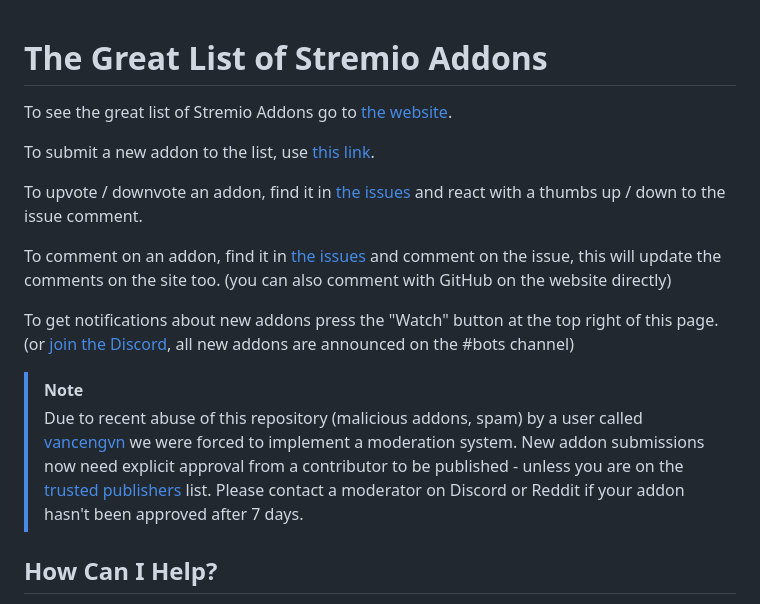
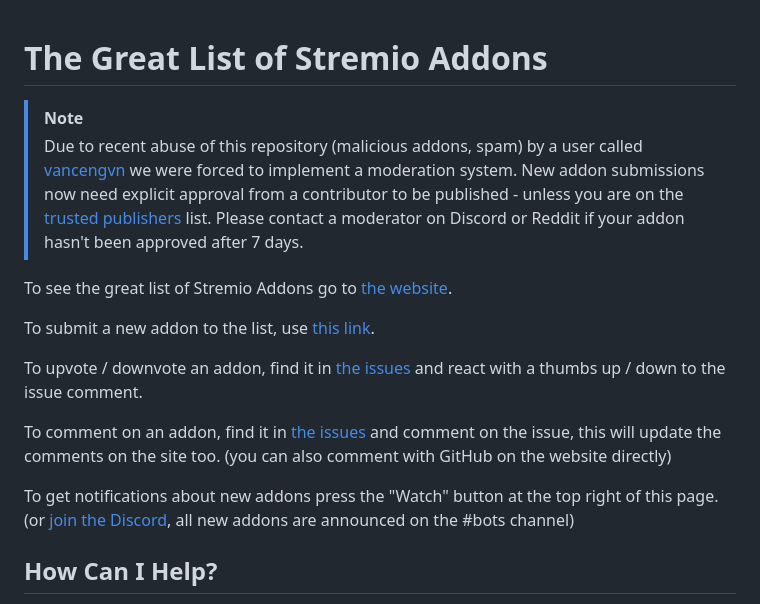
Before and after one commit to danamag/stremio-addons-list, a Markdown page: README.md, the part around the change. GitHub-like rendering.

Commit message:
docs: move note to top

```diff
--- a/README.md
+++ b/README.md
@@ -1,4 +1,6 @@
 # The Great List of Stremio Addons
+> [!NOTE]
+> Due to recent abuse of this repository (malicious addons, spam) by a user called [vancengvn](https://github.com/Vance-ng-vn) we were forced to implement a moderation system. New addon submissions now need explicit approval from a contributor to be published - unless you are on the [trusted publishers](./trusted_publishers.json) list. Please contact a moderator on Discord or Reddit if your addon hasn't been approved after 7 days.
 
 To see the great list of Stremio Addons go to [the website](https://stremio-addons.netlify.app/).
 
@@ -10,8 +12,6 @@ To comment on an addon, find it in [the issues](https://github.com/danamag/strem
 
 To get notifications about new addons press the "Watch" button at the top right of this page. (or [join the Discord](https://discord.gg/zNRf6YF), all new addons are announced on the #bots channel)
 
-> [!NOTE]
-> Due to recent abuse of this repository (malicious addons, spam) by a user called [vancengvn](https://github.com/Vance-ng-vn) we were forced to implement a moderation system. New addon submissions now need explicit approval from a contributor to be published - unless you are on the [trusted publishers](./trusted_publishers.json) list. Please contact a moderator on Discord or Reddit if your addon hasn't been approved after 7 days.
 
 ## How Can I Help?
 
```
